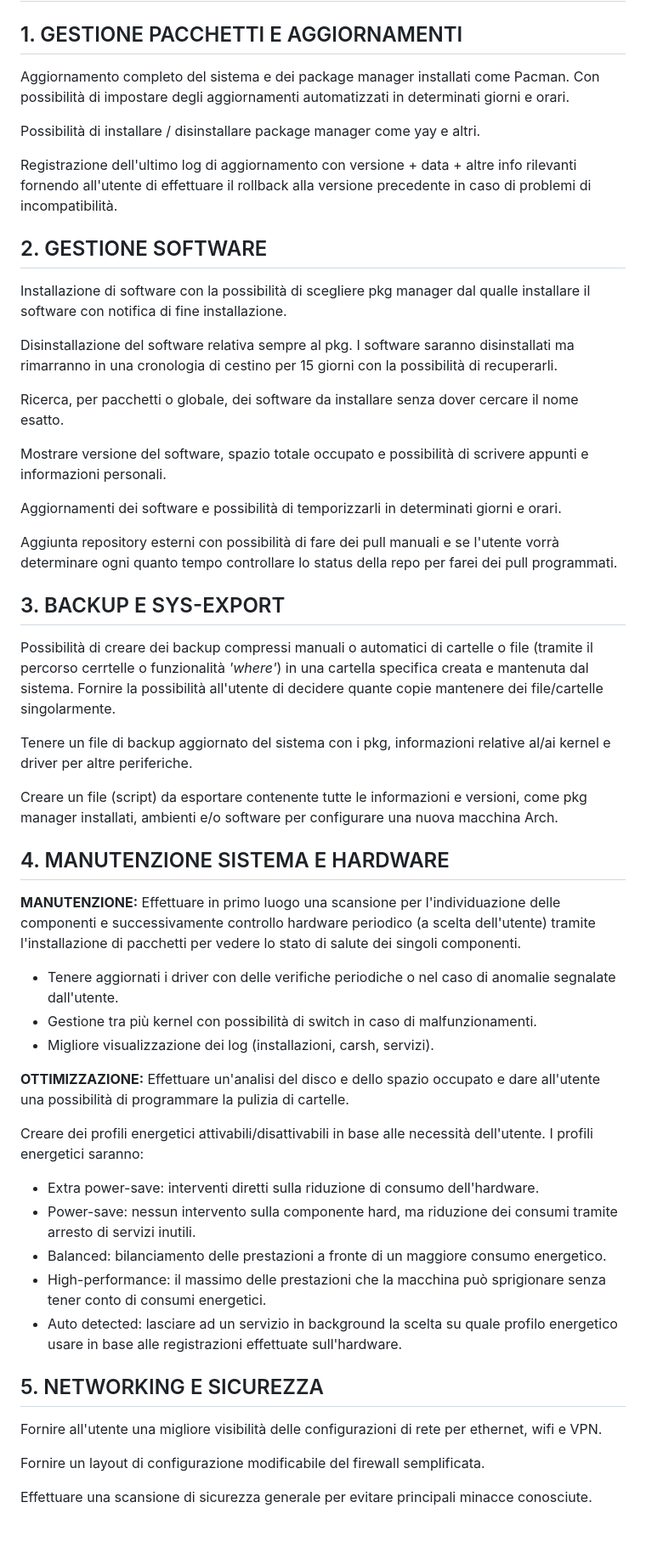
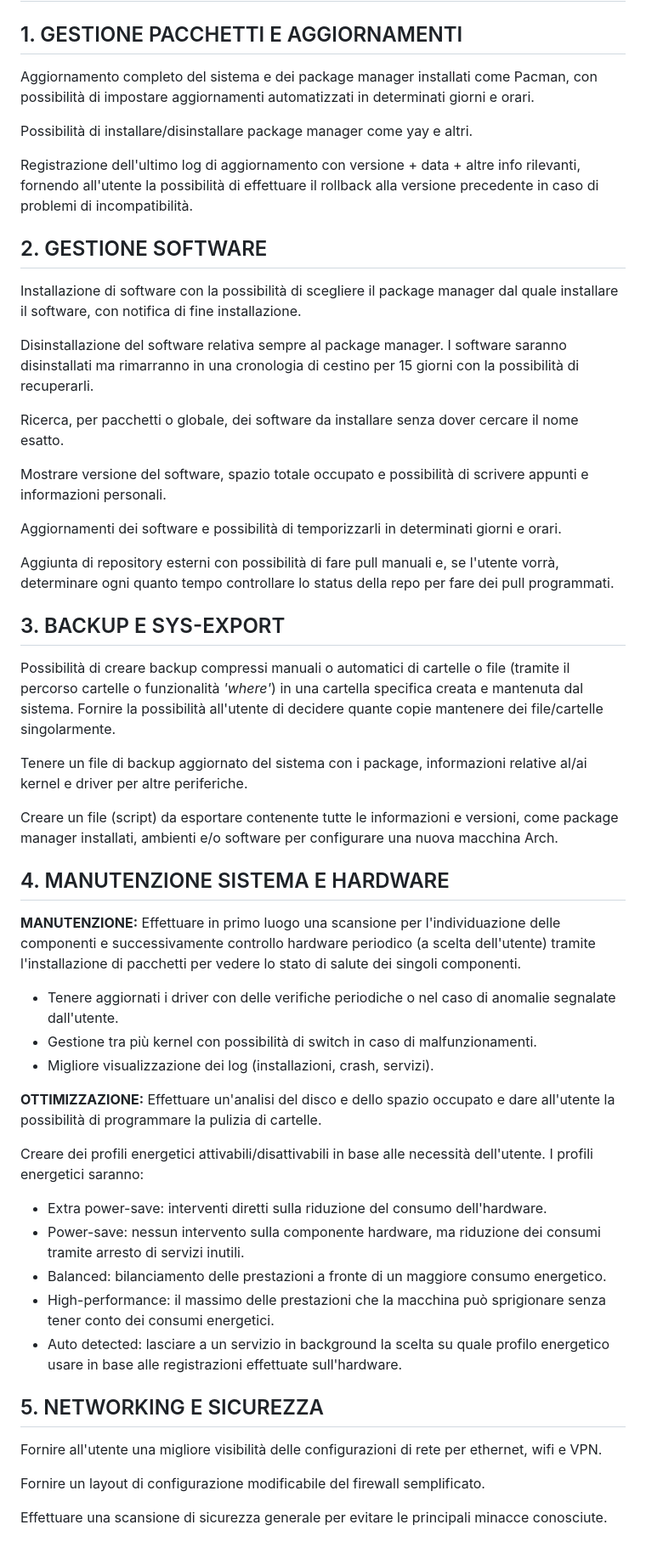
Before and after one commit to AndreaAlume/Archys, a Markdown page: README.md, the part around the change. Shown at 85% size. Rendered like a GitHub page.

Commit message:
Aggiornato README

```diff
--- a/README.md
+++ b/README.md
@@ -1,16 +1,16 @@
 # Archys
 
 ## 1. GESTIONE PACCHETTI E AGGIORNAMENTI
-Aggiornamento completo del sistema e dei package manager installati come Pacman. Con possibilità di impostare degli aggiornamenti automatizzati in determinati giorni e orari.
+Aggiornamento completo del sistema e dei package manager installati come Pacman, con possibilità di impostare aggiornamenti automatizzati in determinati giorni e orari.
 
-Possibilità di installare / disinstallare package manager come yay e altri.
+Possibilità di installare/disinstallare package manager come yay e altri.
 
-Registrazione dell'ultimo log di aggiornamento con versione + data + altre info rilevanti fornendo all'utente di effettuare il rollback alla versione precedente in caso di problemi di incompatibilità.
+Registrazione dell'ultimo log di aggiornamento con versione + data + altre info rilevanti, fornendo all'utente la possibilità di effettuare il rollback alla versione precedente in caso di problemi di incompatibilità.
 
 ## 2. GESTIONE SOFTWARE
-Installazione di software con la possibilità di scegliere pkg manager dal qualle installare il software con notifica di fine installazione.
+Installazione di software con la possibilità di scegliere il package manager dal quale installare il software, con notifica di fine installazione.
 
-Disinstallazione del software relativa sempre al pkg. I software saranno disinstallati ma rimarranno in una cronologia di cestino per 15 giorni con la possibilità di recuperarli.
+Disinstallazione del software relativa sempre al package manager. I software saranno disinstallati ma rimarranno in una cronologia di cestino per 15 giorni con la possibilità di recuperarli.
 
 Ricerca, per pacchetti o globale, dei software da installare senza dover cercare il nome esatto.
 
@@ -18,15 +18,15 @@ Mostrare versione del software, spazio totale occupato e possibilità di scriver
 
 Aggiornamenti dei software e possibilità di temporizzarli in determinati giorni e orari.
 
-Aggiunta repository esterni con possibilità di fare dei pull manuali e se l'utente vorrà determinare ogni quanto tempo controllare lo status della repo per farei dei pull programmati.
+Aggiunta di repository esterni con possibilità di fare pull manuali e, se l'utente vorrà, determinare ogni quanto tempo controllare lo status della repo per fare dei pull programmati.
 
 ## 3. BACKUP E SYS-EXPORT
-Possibilità di creare dei backup compressi manuali o automatici di cartelle o file (tramite il percorso cerrtelle o funzionalità *'where'*) in una cartella specifica creata e mantenuta dal sistema.
+Possibilità di creare backup compressi manuali o automatici di cartelle o file (tramite il percorso cartelle o funzionalità *'where'*) in una cartella specifica creata e mantenuta dal sistema.
 Fornire la possibilità all'utente di decidere quante copie mantenere dei file/cartelle singolarmente.
 
-Tenere un file di backup aggiornato del sistema con i pkg, informazioni relative al/ai kernel e driver per altre periferiche.
+Tenere un file di backup aggiornato del sistema con i package, informazioni relative al/ai kernel e driver per altre periferiche.
 
-Creare un file (script) da esportare contenente tutte le informazioni e versioni, come pkg manager installati, ambienti e/o software per configurare una nuova macchina Arch.
+Creare un file (script) da esportare contenente tutte le informazioni e versioni, come package manager installati, ambienti e/o software per configurare una nuova macchina Arch.
 
 ## 4. MANUTENZIONE SISTEMA E HARDWARE
 
@@ -35,22 +35,22 @@ Effettuare in primo luogo una scansione per l'individuazione delle componenti e
 
 - Tenere aggiornati i driver con delle verifiche periodiche o nel caso di anomalie segnalate dall'utente.
 - Gestione tra più kernel con possibilità di switch in caso di malfunzionamenti.
-- Migliore visualizzazione dei log (installazioni, carsh, servizi).
+- Migliore visualizzazione dei log (installazioni, crash, servizi).
 
 **OTTIMIZZAZIONE:**
-Effettuare un'analisi del disco e dello spazio occupato e dare all'utente una possibilità di programmare la pulizia di cartelle.
+Effettuare un'analisi del disco e dello spazio occupato e dare all'utente la possibilità di programmare la pulizia di cartelle.
 
 Creare dei profili energetici attivabili/disattivabili in base alle necessità dell'utente. I profili energetici saranno:
-- Extra power-save: interventi diretti sulla riduzione di consumo dell'hardware.
-- Power-save: nessun intervento sulla componente hard, ma riduzione dei consumi tramite arresto di servizi inutili.
+- Extra power-save: interventi diretti sulla riduzione del consumo dell'hardware.
+- Power-save: nessun intervento sulla componente hardware, ma riduzione dei consumi tramite arresto di servizi inutili.
 - Balanced: bilanciamento delle prestazioni a fronte di un maggiore consumo energetico.
-- High-performance: il massimo delle prestazioni che la macchina può sprigionare senza tener conto di consumi energetici.
-- Auto detected: lasciare ad un servizio in background la scelta su quale profilo energetico usare in base alle registrazioni effettuate sull'hardware.
+- High-performance: il massimo delle prestazioni che la macchina può sprigionare senza tener conto dei consumi energetici.
+- Auto detected: lasciare a un servizio in background la scelta su quale profilo energetico usare in base alle registrazioni effettuate sull'hardware.
 
 ## 5. NETWORKING E SICUREZZA
 
 Fornire all'utente una migliore visibilità delle configurazioni di rete per ethernet, wifi e VPN.
 
-Fornire un layout di configurazione modificabile del firewall semplificata.
+Fornire un layout di configurazione modificabile del firewall semplificato.
 
-Effettuare una scansione di sicurezza generale per evitare principali minacce conosciute.
+Effettuare una scansione di sicurezza generale per evitare le principali minacce conosciute.
```
